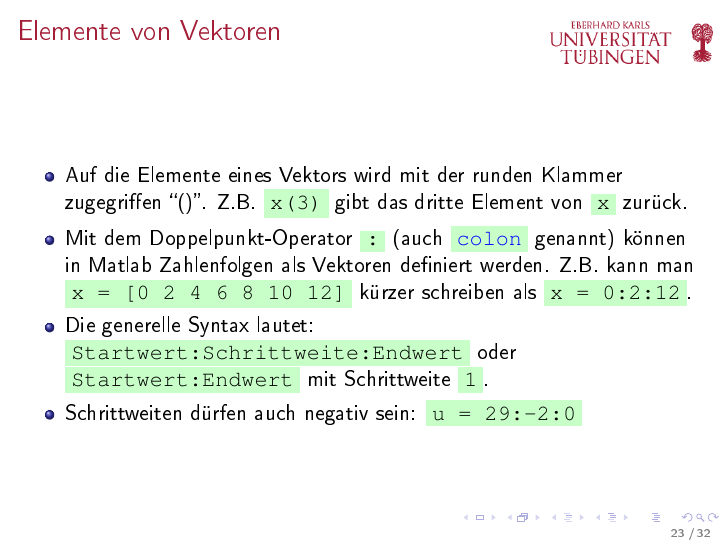
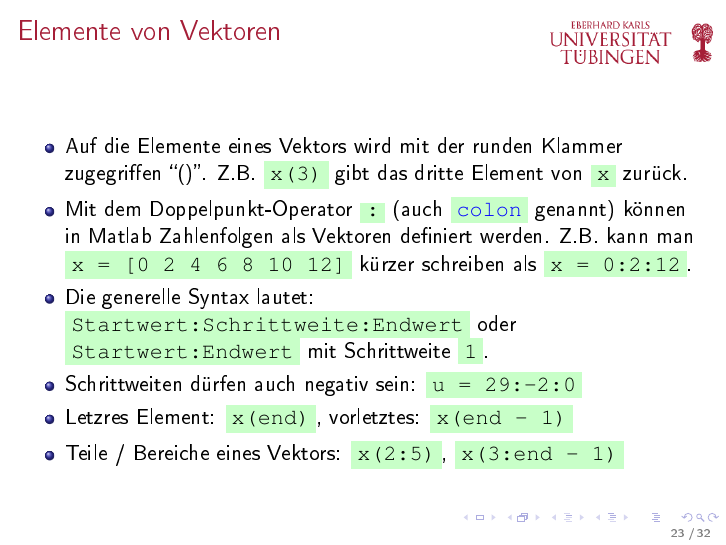
Before and after one commit to willi-kappler/Matlab_Kurs, LaTeX slides (lecture1/lecture1.tex): page 23 of 32. The pictures show the PDF file lecture1/lecture1.pdf that the author committed with the source.

Commit message:
add 'end' for vector element access

```diff
--- a/lecture1/lecture1.tex
+++ b/lecture1/lecture1.tex
@@ -378,6 +378,8 @@
           \matlabInput{x = [0 2 4 6 8 10 12]} kürzer schreiben als \matlabInput{x = 0:2:12}.
           \item Die generelle Syntax lautet: \matlabInput{Startwert:Schrittweite:Endwert} oder \matlabInput{Startwert:Endwert} mit Schrittweite \matlabInput{1}.
           \item Schrittweiten dürfen auch negativ sein: \matlabInput{u = 29:-2:0}
+          \item Letztes Element: \matlabInput{x(end)}, vorletztes: \matlabInput{x(end - 1)}
+          \item Teile / Bereiche eines Vektors: \matlabInput{x(2:5)}, \matlabInput{x(3:end - 1)}
       \end{itemize}
     \end{frame}
 
```
Also changed, not shown: lecture1/lecture1.pdf, lecture6/lecture6.pdf.
